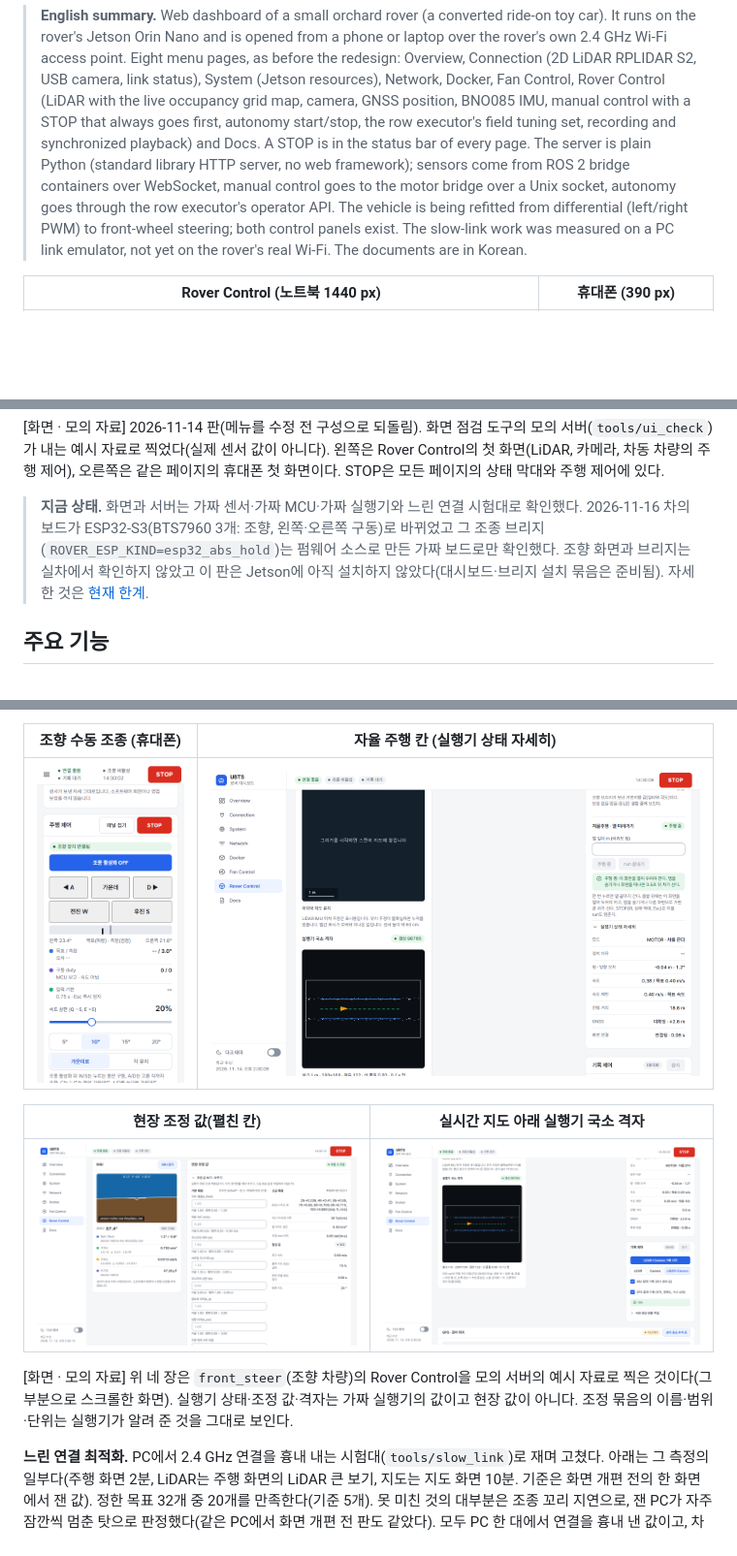
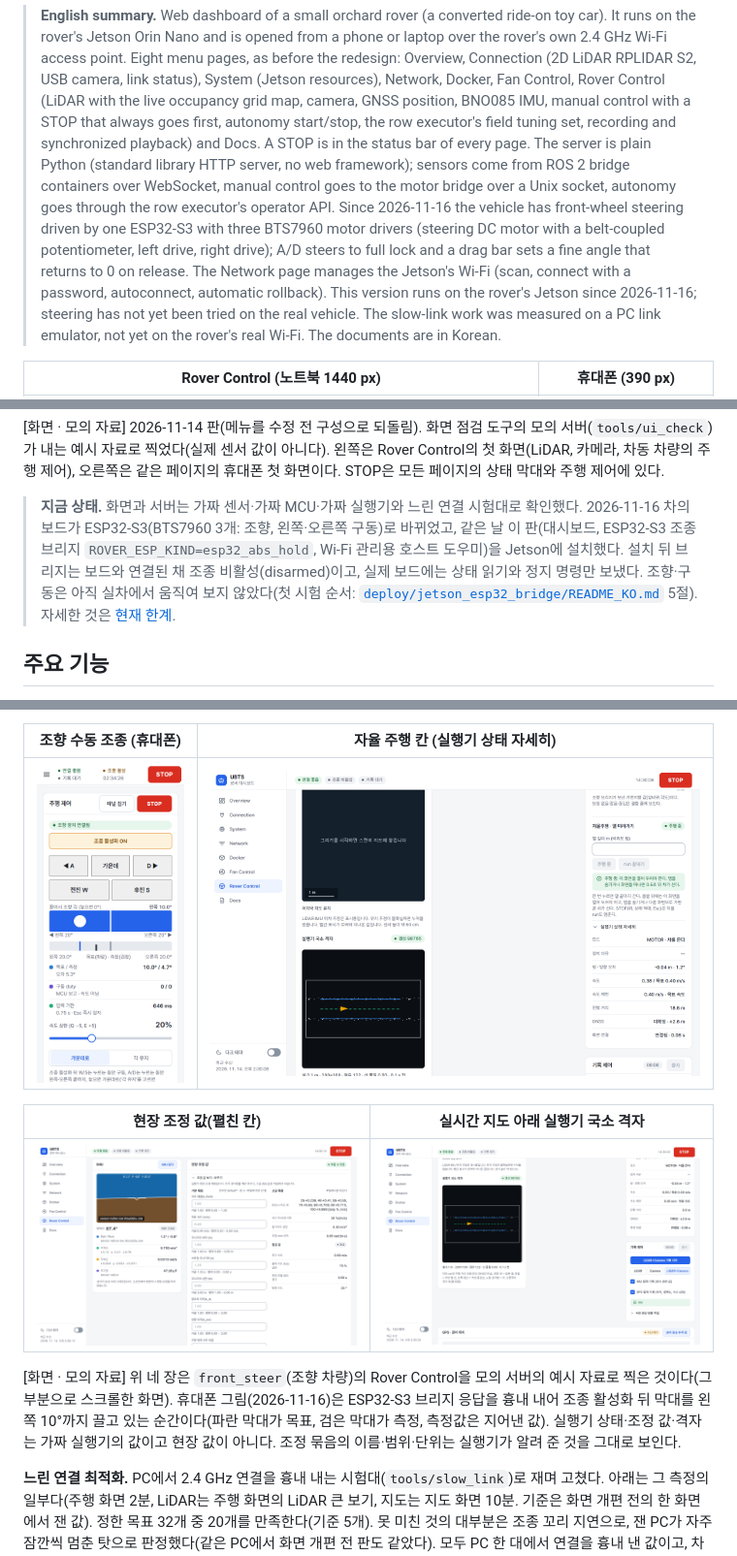
Before and after one commit to 2026-BTS-UNI-Car/unist_orachard_dashboard, a Markdown page: README.md, 3 parts joined by grey strips. Shown at 97% size. Drawn GitHub-style; pictures changed too: docs/assets/screens/steer_drive_390.png; blank space fills up the shorter version.

```diff
--- a/README.md
+++ b/README.md
@@ -11,9 +11,13 @@ UNIST BTS 과수원 로버의 웹 대시보드입니다. 차에 실린 Jetson에
 > BNO085 IMU, manual control with a STOP that always goes first, autonomy start/stop, the row executor's field tuning
 > set, recording and synchronized playback) and Docs. A STOP is in the status bar of every page. The server is plain Python
 > (standard library HTTP server, no web framework); sensors come from ROS 2 bridge containers over WebSocket, manual
-> control goes to the motor bridge over a Unix socket, autonomy goes through the row executor's operator API. The vehicle
-> is being refitted from differential (left/right PWM) to front-wheel steering; both control panels exist. The slow-link
-> work was measured on a PC link emulator, not yet on the rover's real Wi-Fi. The documents are in Korean.
+> control goes to the motor bridge over a Unix socket, autonomy goes through the row executor's operator API. Since
+> 2026-11-16 the vehicle has front-wheel steering driven by one ESP32-S3 with three BTS7960 motor drivers (steering DC
+> motor with a belt-coupled potentiometer, left drive, right drive); A/D steers to full lock and a drag bar sets a fine
+> angle that returns to 0 on release. The Network page manages the Jetson's Wi-Fi (scan, connect with a password,
+> autoconnect, automatic rollback). This version runs on the rover's Jetson since 2026-11-16; steering has not yet been
+> tried on the real vehicle. The slow-link work was measured on a PC link emulator, not yet on the rover's real Wi-Fi.
+> The documents are in Korean.
 
 | Rover Control (노트북 1440 px) | 휴대폰 (390 px) |
 |---|---|
@@ -23,8 +27,10 @@ UNIST BTS 과수원 로버의 웹 대시보드입니다. 차에 실린 Jetson에
 왼쪽은 Rover Control의 첫 화면(LiDAR, 카메라, 차동 차량의 주행 제어), 오른쪽은 같은 페이지의 휴대폰 첫 화면이다. STOP은 모든 페이지의 상태 막대와 주행 제어에 있다.
 
 > **지금 상태.** 화면과 서버는 가짜 센서·가짜 MCU·가짜 실행기와 느린 연결 시험대로 확인했다. 2026-11-16 차의 보드가 ESP32-S3(BTS7960 3개: 조향,
-> 왼쪽·오른쪽 구동)로 바뀌었고 그 조종 브리지(`ROVER_ESP_KIND=esp32_abs_hold`)는 펌웨어 소스로 만든 가짜 보드로만 확인했다. 조향 화면과 브리지는
-> 실차에서 확인하지 않았고 이 판은 Jetson에 아직 설치하지 않았다(대시보드·브리지 설치 묶음은 준비됨). 자세한 것은 [현재 한계](#현재-한계).
+> 왼쪽·오른쪽 구동)로 바뀌었고, 같은 날 이 판(대시보드, ESP32-S3 조종 브리지 `ROVER_ESP_KIND=esp32_abs_hold`, Wi-Fi 관리용 호스트 도우미)을
+> Jetson에 설치했다. 설치 뒤 브리지는 보드와 연결된 채 조종 비활성(disarmed)이고, 실제 보드에는 상태 읽기와 정지 명령만 보냈다.
+> 조향·구동은 아직 실차에서 움직여 보지 않았다(첫 시험 순서: [`deploy/jetson_esp32_bridge/README_KO.md`](deploy/jetson_esp32_bridge/README_KO.md) 5절).
+> 자세한 것은 [현재 한계](#현재-한계).
 
 ## 주요 기능
 
@@ -67,7 +73,7 @@ ESP32-S3 브리지에서는 A/D를 누르는 동안 왼쪽·오른쪽 끝(±20
 |---|---|
 | ![조정 화면](docs/assets/screens/tuning_1440.png) | ![국소 격자](docs/assets/screens/map_local_grid_1440.png) |
 
-[화면 · 모의 자료] 위 네 장은 `front_steer`(조향 차량)의 Rover Control을 모의 서버의 예시 자료로 찍은 것이다(그 부분으로 스크롤한 화면). 실행기 상태·조정 값·격자는 가짜 실행기의 값이고
+[화면 · 모의 자료] 위 네 장은 `front_steer`(조향 차량)의 Rover Control을 모의 서버의 예시 자료로 찍은 것이다(그 부분으로 스크롤한 화면). 휴대폰 그림(2026-11-16)은 ESP32-S3 브리지 응답을 흉내 내어 조종 활성화 뒤 막대를 왼쪽 10°까지 끌고 있는 순간이다(파란 막대가 목표, 검은 막대가 측정, 측정값은 지어낸 값). 실행기 상태·조정 값·격자는 가짜 실행기의 값이고
 현장 값이 아니다. 조정 묶음의 이름·범위·단위는 실행기가 알려 준 것을 그대로 보인다.
 
 **느린 연결 최적화.** PC에서 2.4 GHz 연결을 흉내 내는 시험대(`tools/slow_link`)로 재며 고쳤다. 아래는 그 측정의 일부다(주행 화면 2분, LiDAR는 주행 화면의
```
Also changed, not shown: other parts of README.md (+12 -5 lines).
